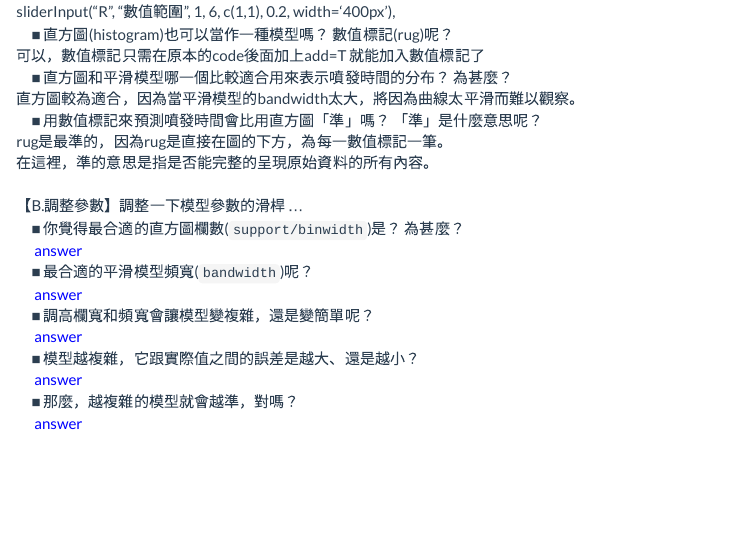
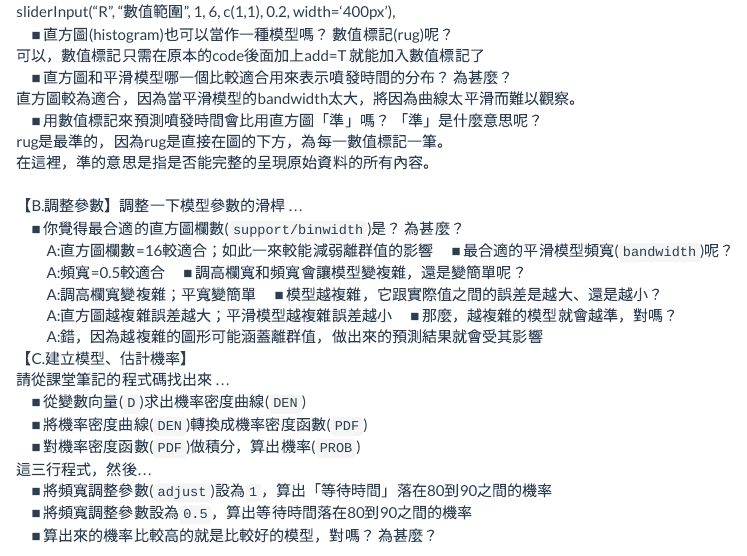
Before and after one commit to 2019BAR/Group18, an R Markdown document (unit06/AS6-2.rmd): the page in a window 1100 px wide, from 1180 px down. Rendered offline with R 4.5, knitr and Pandoc, with nearby package versions; code that draws random numbers runs with fixed seeds of ours; a font, style sheet, LaTeX package, included part or bibliography that could not be used is replaced or left out.

Commit message:
B part complete

```diff
--- a/unit06/AS6-2.rmd
+++ b/unit06/AS6-2.rmd
@@ -83,15 +83,15 @@ rug是最準的，因為rug是直接在圖的下方，為每一數值標記一
 <br>
 【B.調整參數】調整一下模型參數的滑桿 ...<br>
 &emsp;■ 你覺得最合適的直方圖欄數(`support/binwidth`)是？ 為甚麼？<br>
-&emsp;<font color=blue> answer </font><br>
+&emsp;&emsp;A:直方圖欄數=16較適合；如此一來較能減弱離群值的影響
 &emsp;■ 最合適的平滑模型頻寬(`bandwidth`)呢？<br>
-&emsp;<font color=blue> answer </font><br>
+&emsp;&emsp;A:頻寬=0.5較適合
 &emsp;■ 調高欄寬和頻寬會讓模型變複雜，還是變簡單呢？<br>
-&emsp;<font color=blue> answer </font><br>
+&emsp;&emsp;A:調高欄寬變複雜；平寬變簡單
 &emsp;■ 模型越複雜，它跟實際值之間的誤差是越大、還是越小？<br>
-&emsp;<font color=blue> answer </font><br>
+&emsp;&emsp;A:直方圖越複雜誤差越大；平滑模型越複雜誤差越小
 &emsp;■ 那麼，越複雜的模型就會越準，對嗎？<br>
-&emsp;<font color=blue> answer </font><br>
+&emsp;&emsp;A:錯，因為越複雜的圖形可能涵蓋離群值，做出來的預測結果就會受其影響
 <br>
 【C.建立模型、估計機率】<br>
 請從課堂筆記的程式碼找出來 ... <br>
```
